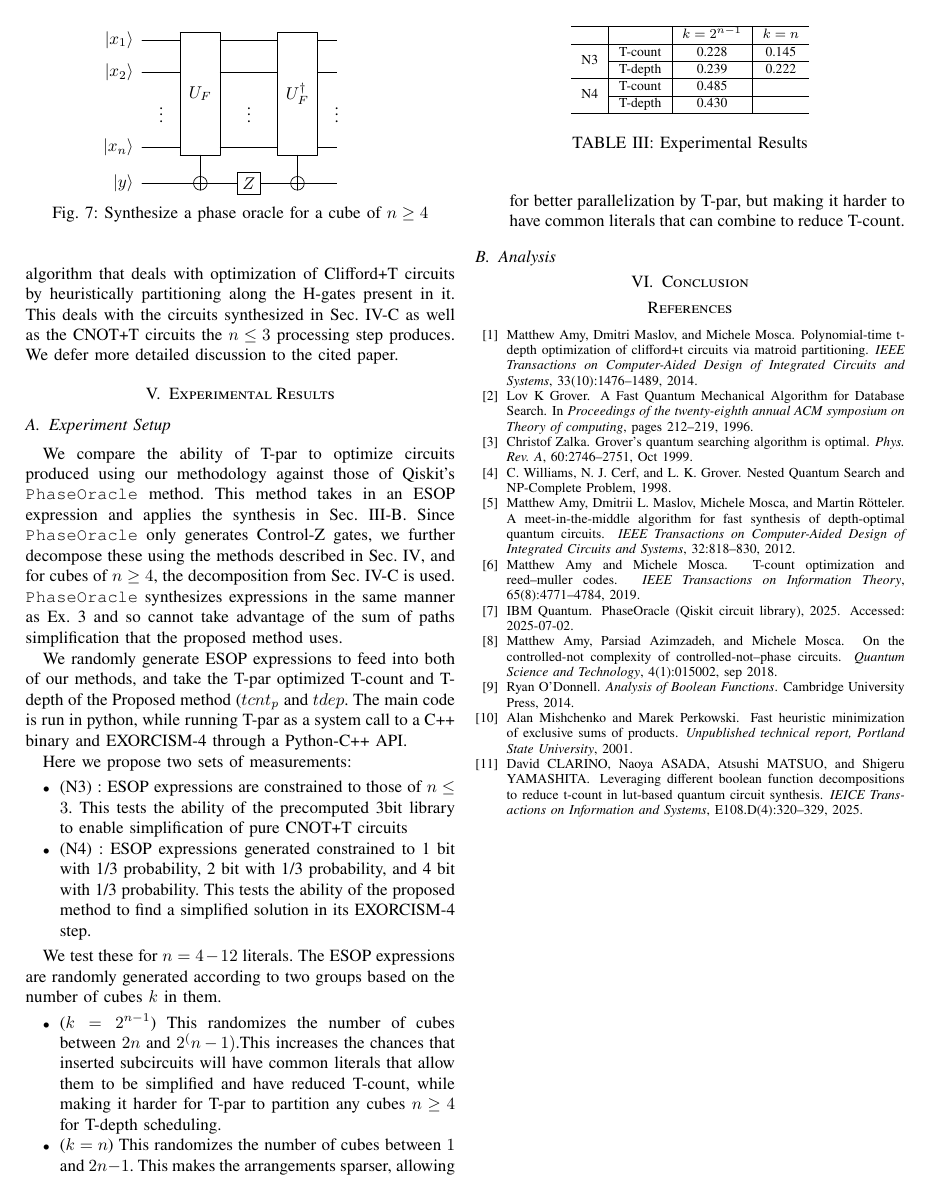
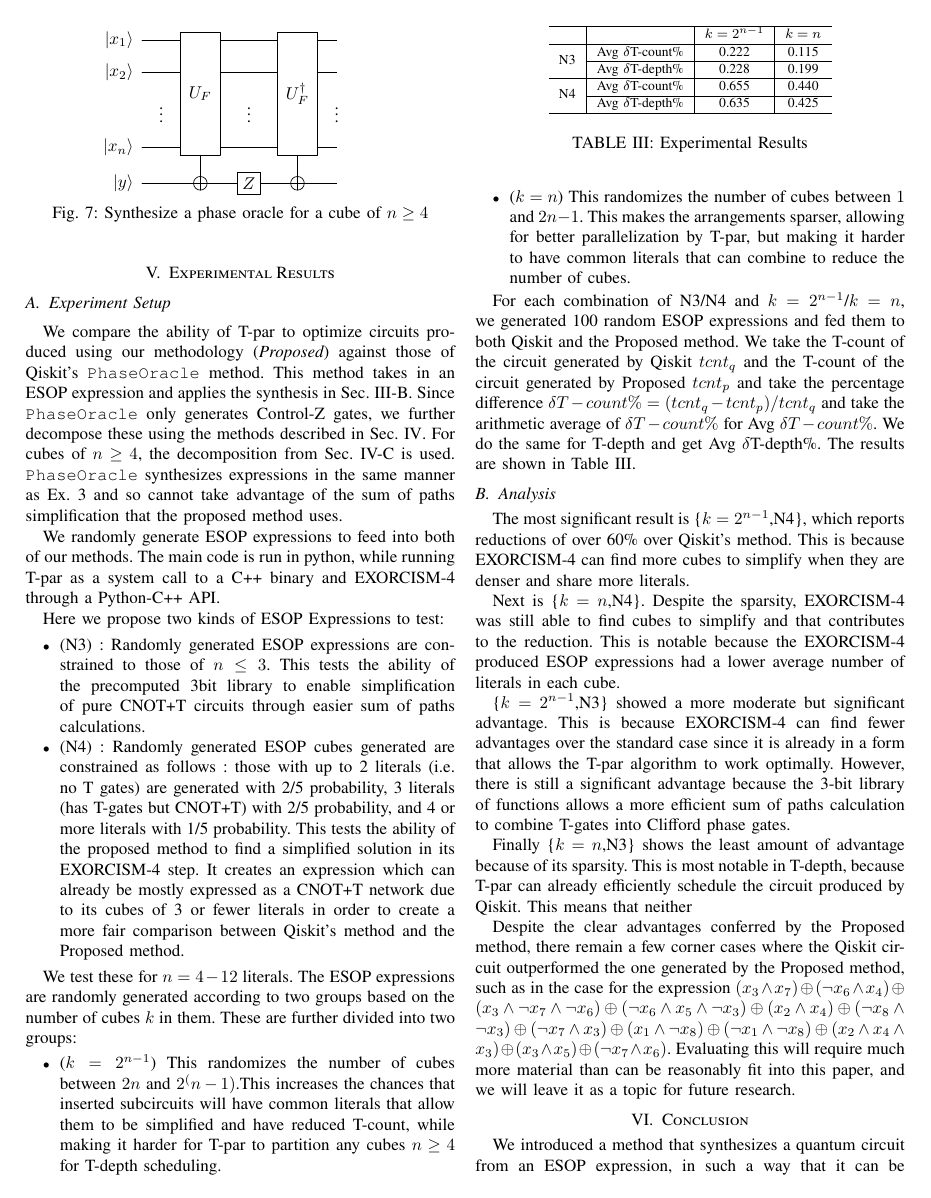
Before and after one commit to ritsu-NGC/q3SATlib, a LaTeX paper (doc/aspdac2026/main.tex, which reads doc/aspdac2026/Conc.tex, doc/aspdac2026/Exp.tex): page 6 of 6 before the commit and page 6 of 7 after it. Compiled offline with pdfLaTeX.

Commit message:
added Experimental results

```diff
--- a/doc/aspdac2026/Conc.tex
+++ b/doc/aspdac2026/Conc.tex
@@ -1 +1,3 @@
 \section{Conclusion}
+We introduced a method that synthesizes a quantum circuit from an ESOP expression, in such a way that
+it can be optimized by CNOT+T optimization methods such as Tpar. We find that the T-count
--- a/doc/aspdac2026/Exp.tex
+++ b/doc/aspdac2026/Exp.tex
@@ -2,39 +2,50 @@
 \label{Exp}
 \subsection{Experiment Setup}
 \label{Exp:Set}
-We compare the ability of T-par to optimize circuits produced using our methodology against those of
-Qiskit's \texttt{PhaseOracle} method. This method takes in an ESOP expression and applies the synthesis in
+We compare the ability of T-par to optimize circuits produced using our methodology ({\it Proposed}) against those
+of Qiskit's \texttt{PhaseOracle} method. This method takes in an ESOP expression and applies the synthesis in
 Sec.~\ref{Mot:Lib}. Since \texttt{PhaseOracle} only generates Control-Z gates,
-we further decompose these using the methods described in Sec.~\ref{Pro}, and for cubes of $n \geq 4$,
+we further decompose these using the methods described in Sec.~\ref{Pro}.  For cubes of $n \geq 4$,
 the decomposition from Sec.~\ref{Pro:n4} is used. \texttt{PhaseOracle} synthesizes expressions in the same
 manner as Ex.~\ref{ex-series} and so cannot take advantage of the sum of paths simplification that
 the proposed method uses.
 
-We randomly generate ESOP expressions to feed into both of our methods, and take the T-par optimized T-count
-and T-depth of the Proposed method ($tcnt_p$ and $tdep$. The main code is run in python, while running
-T-par as a system call to a C++ binary and EXORCISM-4 through a Python-C++ API.
+We randomly generate ESOP expressions to feed into both of our methods. The main code is run in python,
+while running T-par as a system call to a C++ binary and EXORCISM-4 through a Python-C++ API.
 
-Here we propose two sets of measurements:
+Here we propose two kinds of ESOP Expressions to test:
 
 \begin{itemize}
-\item (N3) : ESOP expressions are constrained to those of $n \leq 3$. This tests the ability of the
-  precomputed 3bit library to enable simplification of pure CNOT+T circuits
-\item (N4) : ESOP expressions generated constrained to 1 bit with 1/3 probability, 2 bit with 1/3
-  probability, and 4 bit with 1/3 probability. This tests the ability of the
-  proposed method to find a simplified solution in its EXORCISM-4 step.
+\item (N3) : Randomly generated ESOP expressions are constrained to those of $n \leq 3$. This tests the
+  ability of the precomputed 3bit library to enable simplification of pure CNOT+T circuits through easier
+  sum of paths calculations.
+\item (N4) : Randomly generated ESOP cubes generated are constrained as follows :
+  those with up to 2 literals (i.e. no T gates)  are generated with 2/5 probability,
+  3 literals (has T-gates but CNOT+T) with 2/5 probability, and 4 or more literals with 1/5 probability.
+  This tests the ability of the proposed method to find a simplified solution in its EXORCISM-4 step.
+  It creates an expression which can already be mostly expressed as a CNOT+T network due to its cubes of
+  3 or fewer literals in order to create a more fair comparison between Qiskit's method and the Proposed
+  method.
 \end{itemize}
 
 We test these for $n=4-12$ literals. The ESOP expressions are randomly generated according to two groups
-based on the number of cubes $k$ in them.
+based on the number of cubes $k$ in them. These are further divided into two groups:
 
 \begin{itemize}
 \item ($k=2^{n-1}$) This randomizes the number of cubes between $2n$ and $2^(n-1)$.This increases the chances
   that inserted subcircuits will have common literals that allow them to be simplified and have reduced T-count,
   while making it harder for T-par to partition any cubes $n \geq 4$ for T-depth scheduling.
 \item ($k=n$) This randomizes the number of cubes between $1$ and $2n-1$. This makes the arrangements sparser,
-  allowing for better parallelization by T-par, but making it harder to have common literals that can combine to reduce T-count.
+  allowing for better parallelization by T-par, but making it harder to have common literals that can combine
+  to reduce the number of cubes.
 \end{itemize}
 
+For each combination of N3/N4 and $k=2^{n-1}$/$k=n$, we generated 100 random ESOP expressions and fed them
+to both Qiskit and the Proposed method. We take the T-count of the circuit generated by Qiskit $tcnt_q$ and
+the T-count of the circuit generated by Proposed $tcnt_p$ and take the percentage difference
+$\delta T-count\% = (tcnt_q - tcnt_p) / tcnt_q$ and take the arithmetic average of $\delta T-count\%$ for
+Avg $\delta T-count\%$. We do the same for T-depth and get Avg $\delta$T-depth\%. The results are
+shown in Table~\ref{table-results}.
 %\subsection{Results}
 %\label{Exp:Res}
 
@@ -42,35 +53,42 @@ based on the number of cubes $k$ in them.
   \begin{center}
     \scalebox{1.0} {
       \begin{tabular}{c|c|c|c}\hline
-                            &         & $k=2^{n-1}$ & $k=n$    \\\hline
-        \multirow{2}{*}{N3} & T-count &  0.228      & 0.145    \\\cline{2-4}
-                            & T-depth &  0.239      & 0.222    \\\hline
-        \multirow{2}{*}{N4} & T-count &  0.485      &          \\\cline{2-4}
-                            & T-depth &  0.430      &          \\\hline
+                            &                   & $k=2^{n-1}$ & $k=n$    \\\hline
+        \multirow{2}{*}{N3} & Avg $\delta$T-count\% &  0.222      & 0.115    \\\cline{2-4}
+                            & Avg $\delta$T-depth\% &  0.228      & 0.199    \\\hline
+        \multirow{2}{*}{N4} & Avg $\delta$T-count\% &  0.655      & 0.440    \\\cline{2-4}
+                            & Avg $\delta$T-depth\% &  0.635      & 0.425    \\\hline
 
-\end{tabular}
+      \end{tabular}
     }
   \end{center}
   \caption{Experimental Results}
   \label{table-results}
 \end{table}
-%% \begin{table}[t]
-%%   \begin{center}
-%%     \scalebox{1.0} {
-%%       \begin{tabular}{c|c|c|c|c}\hline
-%%                                               &         & \multicolumn{2}{c|}{N3} & \multicolumn{2}{c}{N4}\\\hline
-%%                                               &         & $k=2^{n-1}$ & $k=n$    & $k=2^{n-1}$  & $k=n$        \\\hline
-%%         \multirow{2}{*}{Proposed}             & T-count &             &          &  0.485      &               \\\hline
-%%                                               & T-depth &             &          &  0.430      &               \\\hline
-%%         \multirow{2}{*}{\texttt{PhaseOracle}} & T-count &             &          &             &               \\\hline
-%%                                               & T-depth &             &          &             &               \\\hline
-
-%% \end{tabular}
-%%     }
-%%   \end{center}
-%%   \caption{Experimental Results}
-%%   \label{table-results}
-%% \end{table}
 
 \subsection{Analysis}
+The most significant result is \{$k=2^{n-1}$,N4\}, which reports reductions of over 60\% over
+Qiskit's method. This is because EXORCISM-4 can find more cubes to simplify when they are denser
+and share more literals.
+
+Next is \{$k=n$,N4\}. Despite the sparsity, EXORCISM-4 was still able to find cubes to simplify
+and that contributes to the reduction. This is notable because the EXORCISM-4 produced ESOP
+expressions had a lower average number of literals in each cube.
+
+\{$k=2^{n-1}$,N3\} showed a more moderate but significant advantage. This is because EXORCISM-4
+can find fewer advantages over the standard case since it is already in a form that allows
+the T-par algorithm to work optimally. However, there is still a significant advantage because
+the 3-bit library of functions allows a more efficient sum of paths calculation to combine
+T-gates into Clifford phase gates.
+
+Finally \{$k=n$,N3\} shows the least amount of advantage because of its sparsity. This is most
+notable in T-depth, because T-par can already efficiently schedule the circuit produced by Qiskit.
+This means that neither
+
+Despite the clear advantages conferred by the Proposed method, there remain a few corner
+cases where the Qiskit circuit outperformed the one generated by the Proposed method, such as
+in the case for the expression $(x_3 \land x_7) \oplus (\lnot x_6 \land x_4) \oplus (x_3 \land \lnot x_7 \land \lnot x_6) \oplus (\lnot x_6 \land x_5 \land \lnot x_3) \oplus (x_2 \land x_4) \oplus (\lnot x_8 \land \lnot x_3) \oplus (\lnot x_7 \land x_3) \oplus (x_1 \land \lnot x_8) \oplus (\lnot x_1 \land \lnot x_8) \oplus (x_2 \land x_4 \land x_3) \oplus (x_3 \land x_5) \oplus (\lnot x_7 \land x_6)$.
+Evaluating this will require much more material than can be reasonably fit into this paper,
+and we will leave it as a topic for future research.
+
 \label{Exp:An}
```
Also changed, not shown: doc/aspdac2026/Intro.tex (+3 -1 lines), doc/aspdac2026/Mot.tex (+2 -0 lines), doc/aspdac2026/Pre.tex (+1 -1 lines), doc/aspdac2026/Pro.tex (+1 -0 lines), doc/aspdac2026/main.tex (+1 -1 lines), doc/aspdac2026/Conc.tex (4 more changed lines).
